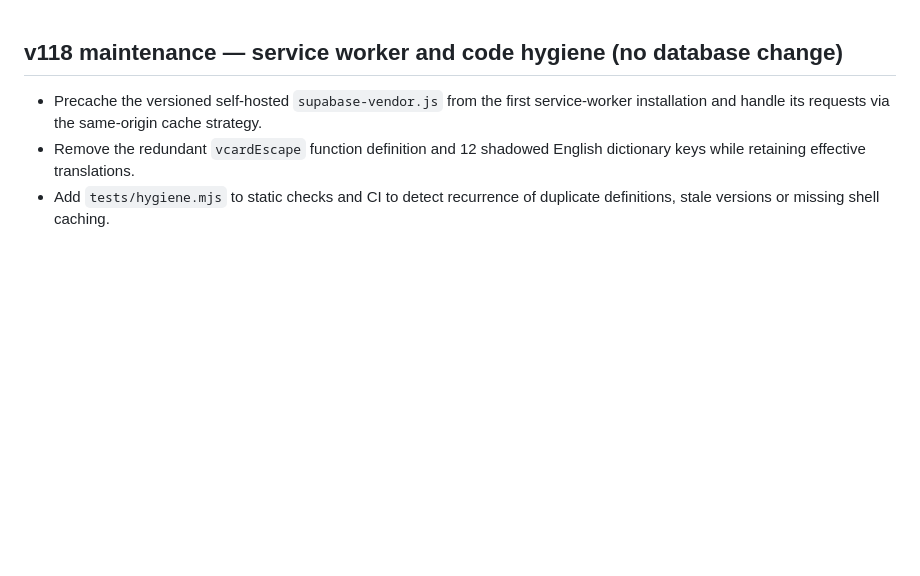
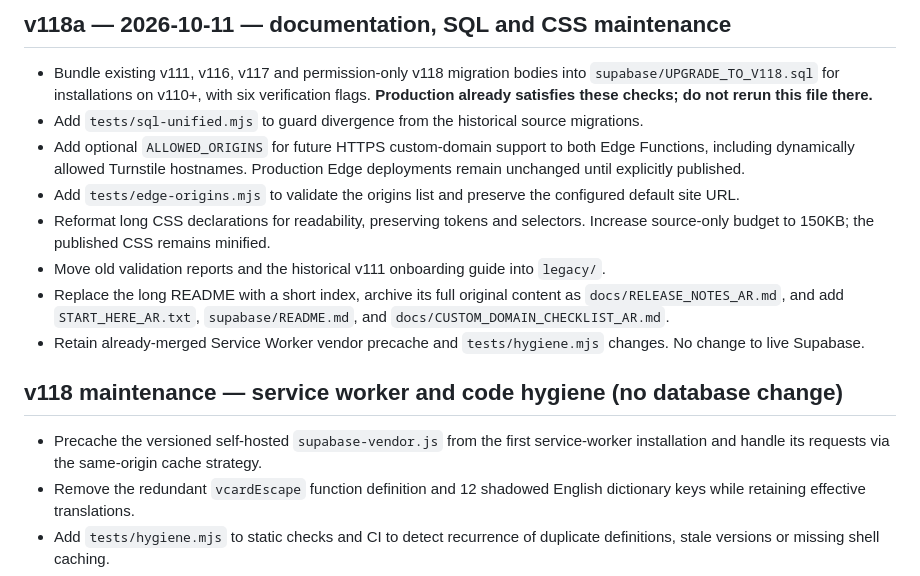
Before and after one commit to Basair-Alkhalij/Flower-light, a Markdown page: CHANGELOG.md, the part around the change. GitHub-like rendering; blank space fills up the shorter version.

Commit message:
v118a: document safe integration and exact operational boundaries

```diff
--- a/CHANGELOG.md
+++ b/CHANGELOG.md
@@ -1,3 +1,14 @@
+## v118a — 2026-10-11 — documentation, SQL and CSS maintenance
+
+- Bundle existing v111, v116, v117 and permission-only v118 migration bodies into `supabase/UPGRADE_TO_V118.sql` for installations on v110+, with six verification flags. **Production already satisfies these checks; do not rerun this file there.**
+- Add `tests/sql-unified.mjs` to guard divergence from the historical source migrations.
+- Add optional `ALLOWED_ORIGINS` for future HTTPS custom-domain support to both Edge Functions, including dynamically allowed Turnstile hostnames. Production Edge deployments remain unchanged until explicitly published.
+- Add `tests/edge-origins.mjs` to validate the origins list and preserve the configured default site URL.
+- Reformat long CSS declarations for readability, preserving tokens and selectors. Increase source-only budget to 150KB; the published CSS remains minified.
+- Move old validation reports and the historical v111 onboarding guide into `legacy/`.
+- Replace the long README with a short index, archive its full original content as `docs/RELEASE_NOTES_AR.md`, and add `START_HERE_AR.txt`, `supabase/README.md`, and `docs/CUSTOM_DOMAIN_CHECKLIST_AR.md`.
+- Retain already-merged Service Worker vendor precache and `tests/hygiene.mjs` changes. No change to live Supabase.
+
 ## v118 maintenance — service worker and code hygiene (no database change)
 
 - Precache the versioned self-hosted `supabase-vendor.js` from the first service-worker installation and handle its requests via the same-origin cache strategy.
```
